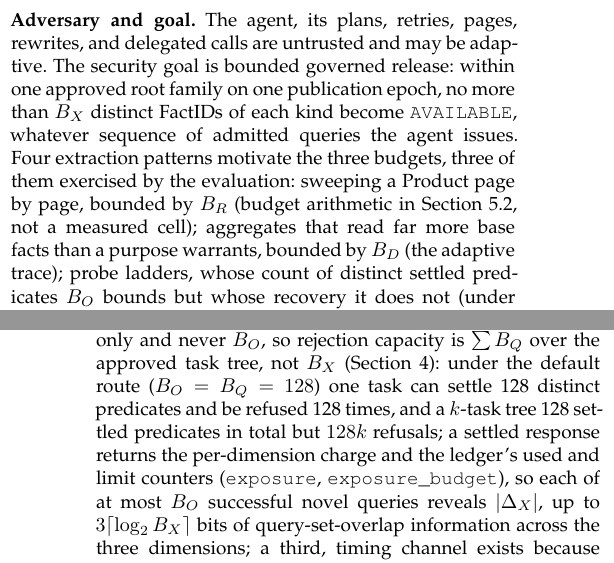
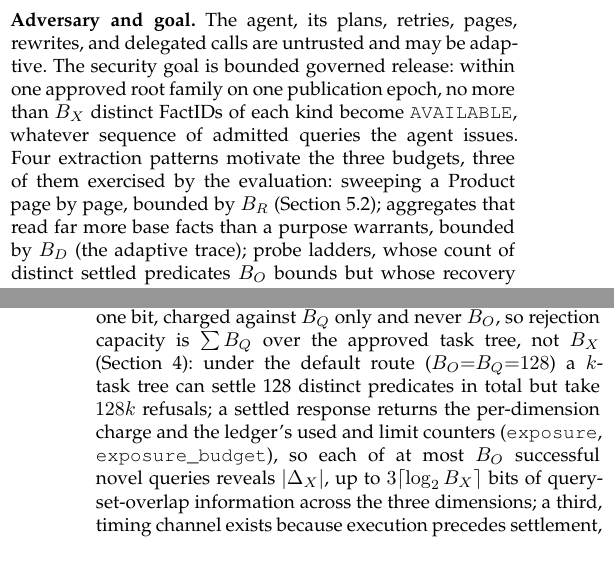
Before and after one commit to wuminmin/agent_task_gateway, a LaTeX paper (paper/tkde/main.tex): two parts of the columns of pages 2 and 3 of 13, joined at a grey line, cut so that both start at the same text. Compiled offline with pdfLaTeX.

Commit message:
paper: three more line trims for the page budget
Co-Authored-By: Claude Fable 5 <noreply@anthropic.com>

```diff
--- a/paper/tkde/main.tex
+++ b/paper/tkde/main.tex
@@ -347,8 +347,7 @@ epoch, no more than $B_X$ distinct FactIDs of each kind become
 \code{AVAILABLE}, whatever sequence of admitted queries the agent issues.
 Four extraction patterns motivate the three budgets, three of them
 exercised by the evaluation: sweeping a Product page by page, bounded by
-$B_R$ (budget arithmetic in Section~\ref{sec:calibration}, not a measured
-cell); aggregates that read far more base facts
+$B_R$ (Section~\ref{sec:calibration}); aggregates that read far more base facts
 than a purpose warrants, bounded by $B_D$ (the adaptive trace); probe
 ladders, whose count of distinct settled predicates $B_O$ bounds but whose
 recovery it does not (under the default $B_O=128$ a binary search recovers
@@ -364,9 +363,8 @@ data-dependent counter channels. A rejected attempt is a chosen membership
 question over unaccounted facts answered by one bit, charged against $B_Q$
 only and never $B_O$, so rejection capacity is $\sum B_Q$ over the approved
 task tree, not $B_X$ (Section~\ref{sec:online}): under the default route
-($B_O=B_Q=128$) one task can settle 128 distinct predicates and be refused
-128 times, and a $k$-task tree 128 settled predicates in total but $128k$
-refusals; a settled response returns
+($B_O{=}B_Q{=}128$) a $k$-task tree can settle 128 distinct predicates in
+total but take $128k$ refusals; a settled response returns
 the per-dimension charge and the ledger's used and limit counters
 (\code{exposure}, \code{exposure_budget}), so each of at most $B_O$
 successful novel queries reveals $|\Delta_X|$, up to $3\lceil\log_2
```
Also changed, not shown: paper/tkde/main.tex (4 more changed lines).
